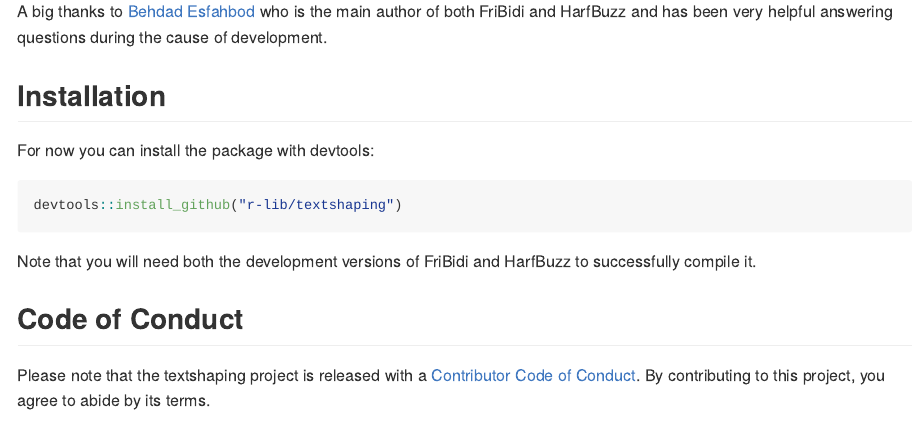
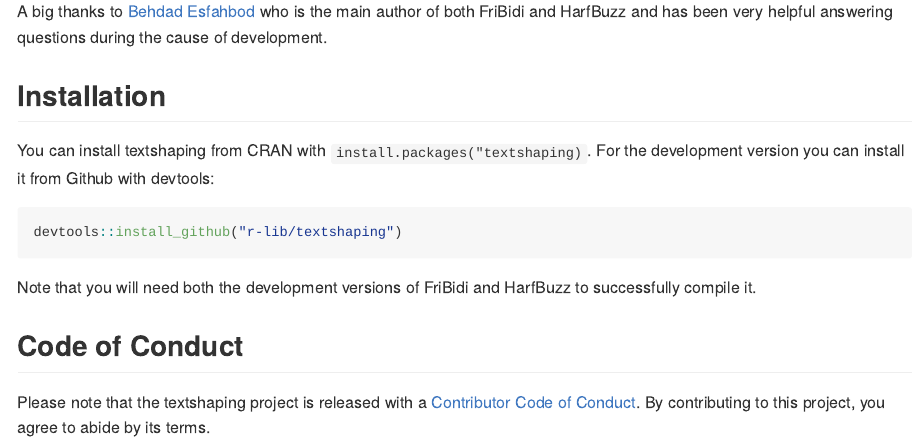
Before and after one commit to r-lib/textshaping, an R Markdown document (README.Rmd): the page in a window 1100 px wide, from 240 px down. The pictures show the output file README.md that the author committed with the source, drawn offline in the style of GitHub; badge pictures from the web are left out.

Commit message:
update install instructions

````diff
--- a/README.Rmd
+++ b/README.Rmd
@@ -27,7 +27,7 @@ For an example of a package that uses textshaping to support advanced text layou
 A big thanks to [Behdad Esfahbod](http://behdad.org) who is the main author of both FriBidi and HarfBuzz and has been very helpful answering questions during the cause of development.
 
 ## Installation
-For now you can install the package with devtools:
+You can install textshaping from CRAN with `install.packages("textshaping)`. For the development version you can install it from Github with devtools:
 
 ```{r, eval=FALSE}
 devtools::install_github("r-lib/textshaping")
````
Also changed, not shown: README.md.
